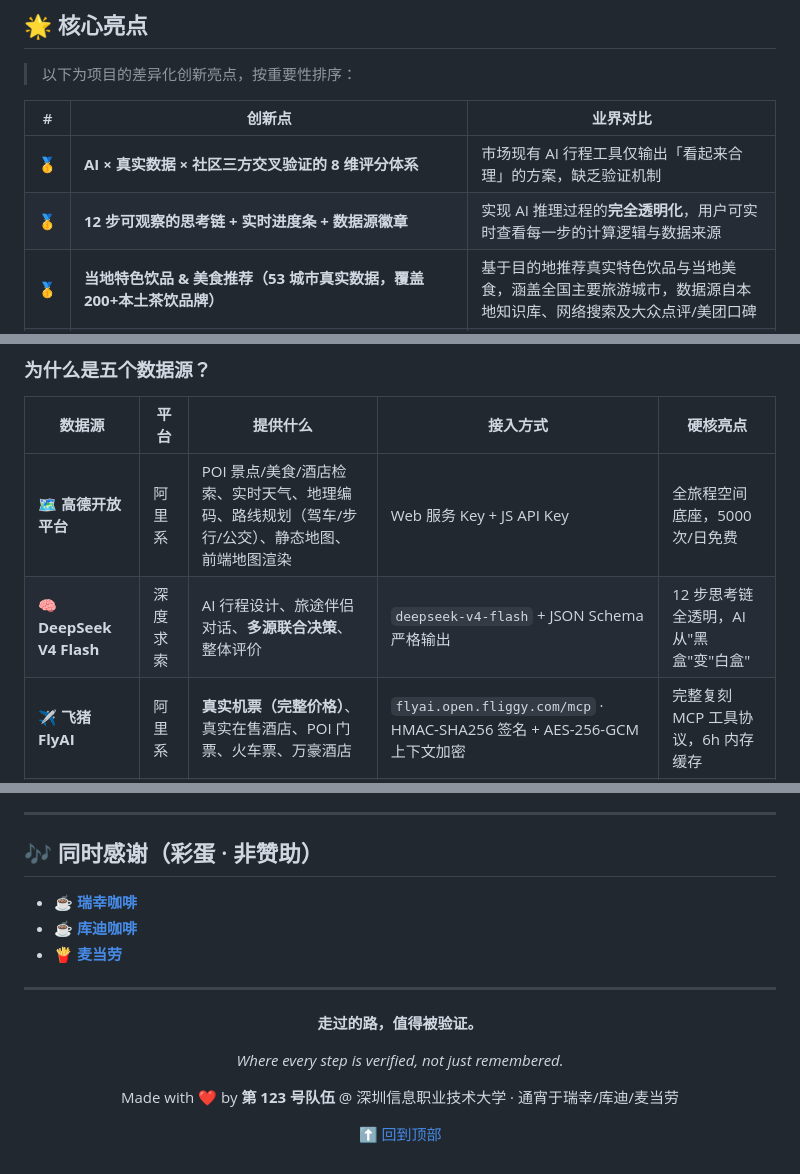
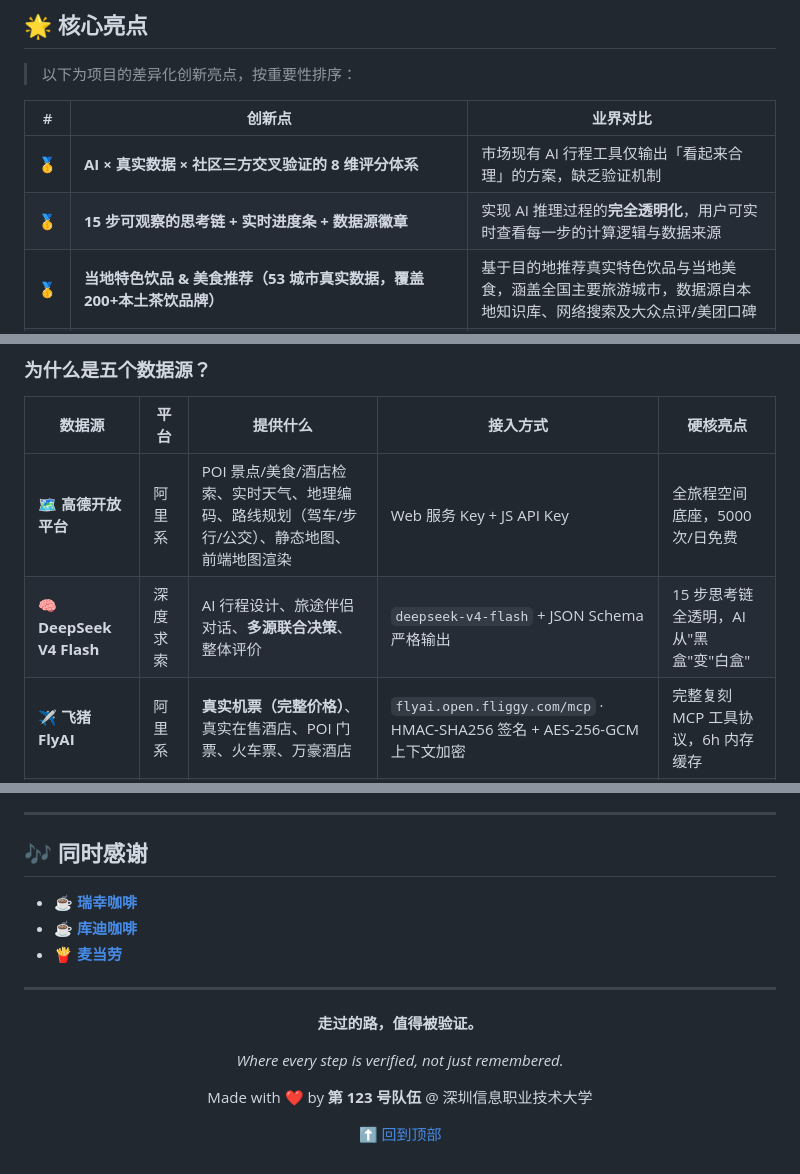
Before and after one commit to JimmyMi001/SUIT-TRAE, a Markdown page: README.md, 3 parts joined by grey strips. GitHub-like rendering.

```diff
--- a/README.md
+++ b/README.md
@@ -111,7 +111,7 @@
 | # | 创新点 | 业界对比 |
 |---|--------|----------|
 | 🥇 | **AI × 真实数据 × 社区三方交叉验证的 8 维评分体系** | 市场现有 AI 行程工具仅输出「看起来合理」的方案，缺乏验证机制 |
-| 🥇 | **12 步可观察的思考链 + 实时进度条 + 数据源徽章** | 实现 AI 推理过程的**完全透明化**，用户可实时查看每一步的计算逻辑与数据来源 |
+| 🥇 | **15 步可观察的思考链 + 实时进度条 + 数据源徽章** | 实现 AI 推理过程的**完全透明化**，用户可实时查看每一步的计算逻辑与数据来源 |
 | 🥇 | **当地特色饮品 & 美食推荐（53 城市真实数据，覆盖200+本土茶饮品牌）** | 基于目的地推荐真实特色饮品与当地美食，涵盖全国主要旅游城市，数据源自本地知识库、网络搜索及大众点评/美团口碑 |
 | 🥇 | **旅途伴侣：定位感知 + 应急拨号 + 实时高德 POI 推荐** | 市场竞品多聚焦于出行前规划，本项目实现**全旅程陪伴** |
 | 🥈 | **未知城市自动解析** —— 县级市/小众景点亦可生成路线 | 主流工具仅支持地级市以上 |
@@ -134,7 +134,7 @@
 | 数据源 | 平台 | 提供什么 | 接入方式 | 硬核亮点 |
 |--------|------|---------|---------|---------|
 | 🗺️ **高德开放平台** | 阿里系 | POI 景点/美食/酒店检索、实时天气、地理编码、路线规划（驾车/步行/公交）、静态地图、前端地图渲染 | Web 服务 Key + JS API Key | 全旅程空间底座，5000 次/日免费 |
-| 🧠 **DeepSeek V4 Flash** | 深度求索 | AI 行程设计、旅途伴侣对话、**多源联合决策**、整体评价 | `deepseek-v4-flash` + JSON Schema 严格输出 | 12 步思考链全透明，AI 从"黑盒"变"白盒" |
+| 🧠 **DeepSeek V4 Flash** | 深度求索 | AI 行程设计、旅途伴侣对话、**多源联合决策**、整体评价 | `deepseek-v4-flash` + JSON Schema 严格输出 | 15 步思考链全透明，AI 从"黑盒"变"白盒" |
 | ✈️ **飞猪 FlyAI** | 阿里系 | **真实机票（完整价格）**、真实在售酒店、POI 门票、火车票、万豪酒店 | `flyai.open.fliggy.com/mcp` · HMAC-SHA256 签名 + AES-256-GCM 上下文加密 | 完整复刻 MCP 工具协议，6h 内存缓存 |
 | 🐫 **途牛开放平台** | 途牛 | **真实景点门票（全网最低价）**、酒店、机票 | `openapi.tuniu.cn/mcp` · 官方开放平台 | 项目唯一门票真实来源，6h 缓存缓解限额 |
 | 🏨 **美团酒旅（官方直连）** | 美团 | **真实酒店（评分/开业年份/房价）**、机票、门票 + `dpurl.cn` 预订短链 | `mcp-open-cater.meituan.com` 官方网关 · 逆向官方 `ht-ai` CLI 所得 | 直连协议免 MCP 网关配置，一条命令接入 |
@@ -1405,7 +1411,7 @@ copies of the Software...
 
 ---
 
-## 🎶 同时感谢（彩蛋 · 非赞助）
+## 🎶 同时感谢
 
 - ☕ **[瑞幸咖啡](https://www.luckincoffee.com/)**
 - ☕ **[库迪咖啡](https://www.cottilabs.com/)**
@@ -1419,7 +1425,7 @@ copies of the Software...
 
 *Where every step is verified, not just remembered.*
 
-Made with ❤️ by **第 123 号队伍** @ 深圳信息职业技术大学 · 通宵于瑞幸/库迪/麦当劳
+Made with ❤️ by **第 123 号队伍** @ 深圳信息职业技术大学
 
 [⬆ 回到顶部](#123-就出发--travel-verified-not-memorized)
 
```
Also changed, not shown: other parts of README.md (+37 -31 lines).
